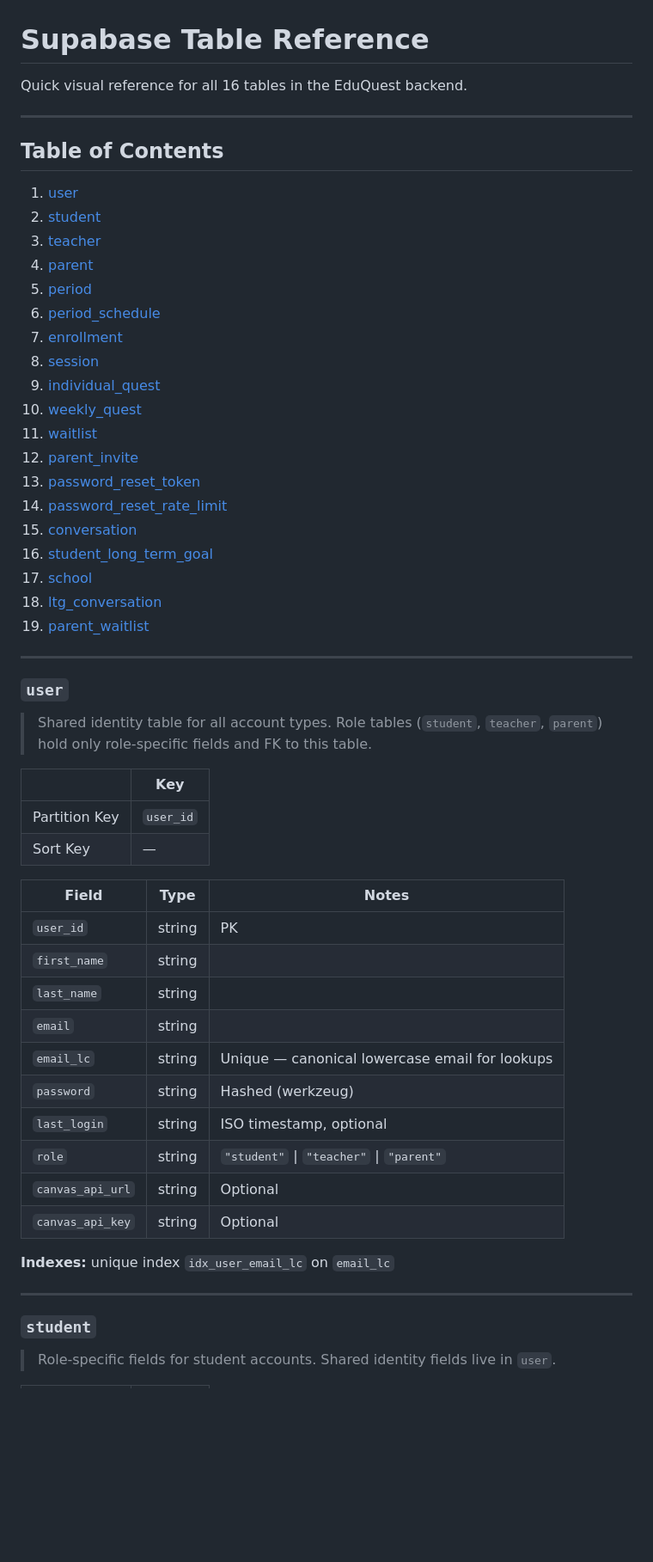
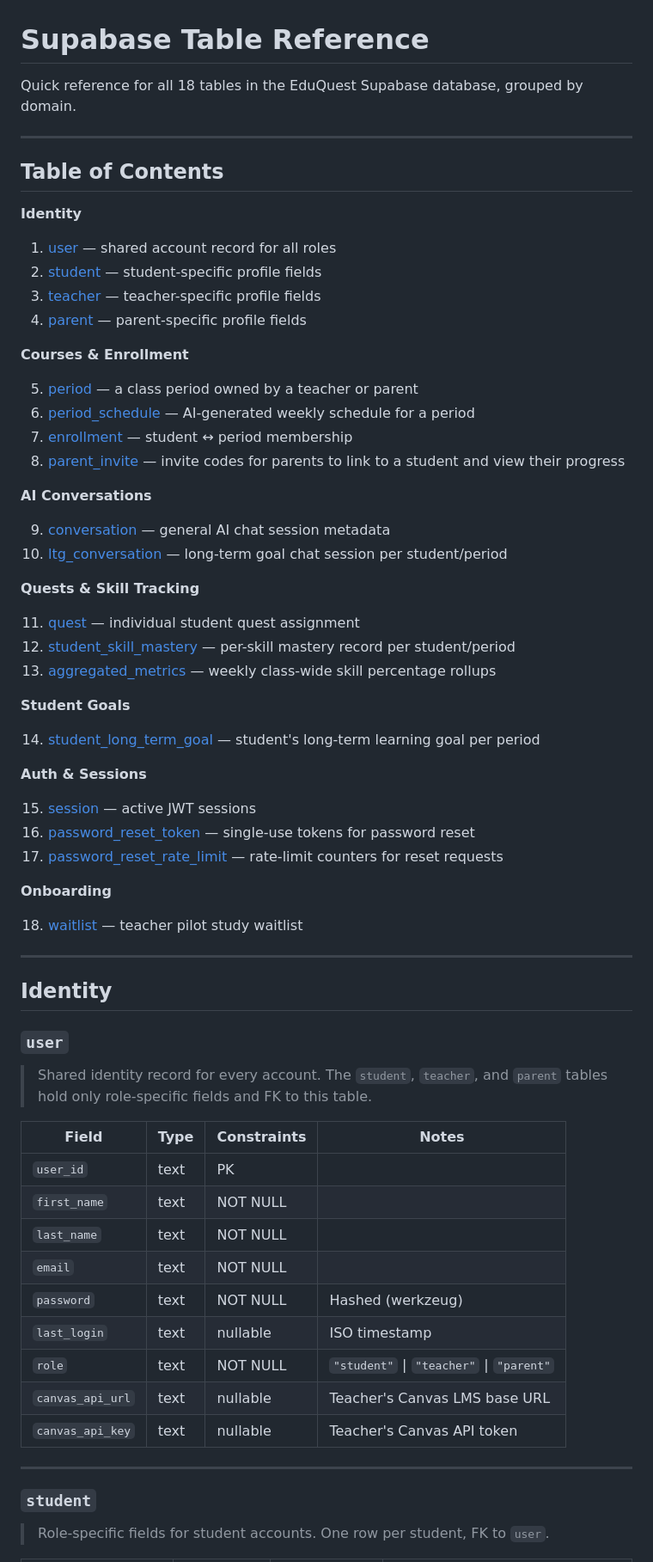
Before and after one commit to EduQuest-AI-Inc/eduquest-backend, a Markdown page: data_access/data_tables.md, the part around one of its changes. Shown at 86% size. Drawn GitHub-style; blank space fills up the shorter version.

```diff
--- a/data_access/data_tables.md
+++ b/data_access/data_tables.md
@@ -1,60 +1,73 @@
 # Supabase Table Reference
 
-Quick visual reference for all 16 tables in the EduQuest backend.
+Quick reference for all 18 tables in the EduQuest Supabase database, grouped by domain.
 
 ---
 
 ## Table of Contents
 
-1. [user](#user)
-2. [student](#student)
-3. [teacher](#teacher)
-4. [parent](#parent)
-5. [period](#period)
-6. [period_schedule](#period_schedule)
-7. [enrollment](#enrollment)
-8. [session](#session)
-9. [individual_quest](#individual_quest)
-10. [weekly_quest](#weekly_quest)
-11. [waitlist](#waitlist)
-12. [parent_invite](#parent_invite)
-13. [password_reset_token](#password_reset_token)
-14. [password_reset_rate_limit](#password_reset_rate_limit)
-15. [conversation](#conversation)
-16. [student_long_term_goal](#student_long_term_goal)
-17. [school](#school)
-18. [ltg_conversation](#ltg_conversation)
-19. [parent_waitlist](#parent_waitlist)
+**Identity**
+
+1. [user](#user) — shared account record for all roles
+2. [student](#student) — student-specific profile fields
+3. [teacher](#teacher) — teacher-specific profile fields
+4. [parent](#parent) — parent-specific profile fields
+
+**Courses & Enrollment**
+
+5. [period](#period) — a class period owned by a teacher or parent
+6. [period_schedule](#period_schedule) — AI-generated weekly schedule for a period
+7. [enrollment](#enrollment) — student ↔ period membership
+8. [parent_invite](#parent_invite) — invite codes for parents to link to a student and view their progress
+
+**AI Conversations**
+
+9. [conversation](#conversation) — general AI chat session metadata
+10. [ltg_conversation](#ltg_conversation) — long-term goal chat session per student/period
+
+**Quests & Skill Tracking**
+
+11. [quest](#quest) — individual student quest assignment
+12. [student_skill_mastery](#student_skill_mastery) — per-skill mastery record per student/period
+13. [aggregated_metrics](#aggregated_metrics) — weekly class-wide skill percentage rollups
+
+**Student Goals**
+
+14. [student_long_term_goal](#student_long_term_goal) — student's long-term learning goal per period
+
+**Auth & Sessions**
+
+15. [session](#session) — active JWT sessions
+16. [password_reset_token](#password_reset_token) — single-use tokens for password reset
+17. [password_reset_rate_limit](#password_reset_rate_limit) — rate-limit counters for reset requests
+
+**Onboarding**
+
+18. [waitlist](#waitlist) — teacher pilot study waitlist
 
 ---
 
+## Identity
+
 ### `user`
 
-> Shared identity table for all account types. Role tables (`student`, `teacher`, `parent`) hold only role-specific fields and FK to this table.
+> Shared identity record for every account. The `student`, `teacher`, and `parent` tables hold only role-specific fields and FK to this table.
 
-|               | Key       |
-| ------------- | --------- |
-| Partition Key | `user_id` |
-| Sort Key      | —         |
-
-| Field            | Type   | Notes                                          |
-| ---------------- | ------ | ---------------------------------------------- |
-| `user_id`        | string | PK                                             |
-| `first_name`     | string |                                                |
-| `last_name`      | string |                                                |
-| `email`          | string |                                                |
-| `email_lc`       | string | Unique — canonical lowercase email for lookups |
-| `password`       | string | Hashed (werkzeug)                              |
-| `last_login`     | string | ISO timestamp, optional                        |
-| `role`           | string | `"student"` \| `"teacher"` \| `"parent"`       |
-| `canvas_api_url` | string | Optional                                       |
-| `canvas_api_key` | string | Optional                                       |
-
-**Indexes:** unique index `idx_user_email_lc` on `email_lc`
+| Field            | Type | Constraints | Notes                                    |
+| ---------------- | ---- | ----------- | ---------------------------------------- |
+| `user_id`        | text | PK          |                                          |
+| `first_name`     | text | NOT NULL    |                                          |
+| `last_name`      | text | NOT NULL    |                                          |
+| `email`          | text | NOT NULL    |                                          |
+| `password`       | text | NOT NULL    | Hashed (werkzeug)                        |
+| `last_login`     | text | nullable    | ISO timestamp                            |
+| `role`           | text | NOT NULL    | `"student"` \| `"teacher"` \| `"parent"` |
+| `canvas_api_url` | text | nullable    | Teacher's Canvas LMS base URL            |
+| `canvas_api_key` | text | nullable    | Teacher's Canvas API token               |
 
 ---
 
 ### `student`
 
-> Role-specific fields for student accounts. Shared identity fields live in `user`.
+> Role-specific fields for student accounts. One row per student, FK to `user`.
 
```
Also changed, not shown: other parts of data_access/data_tables.md (+204 -346 lines).
